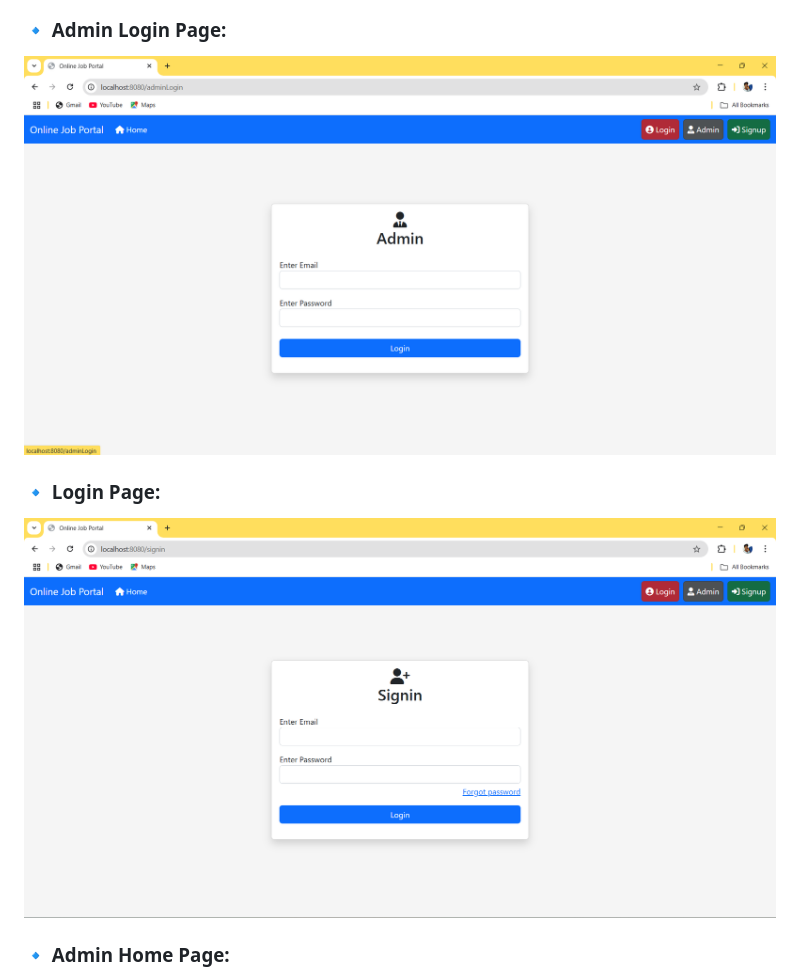
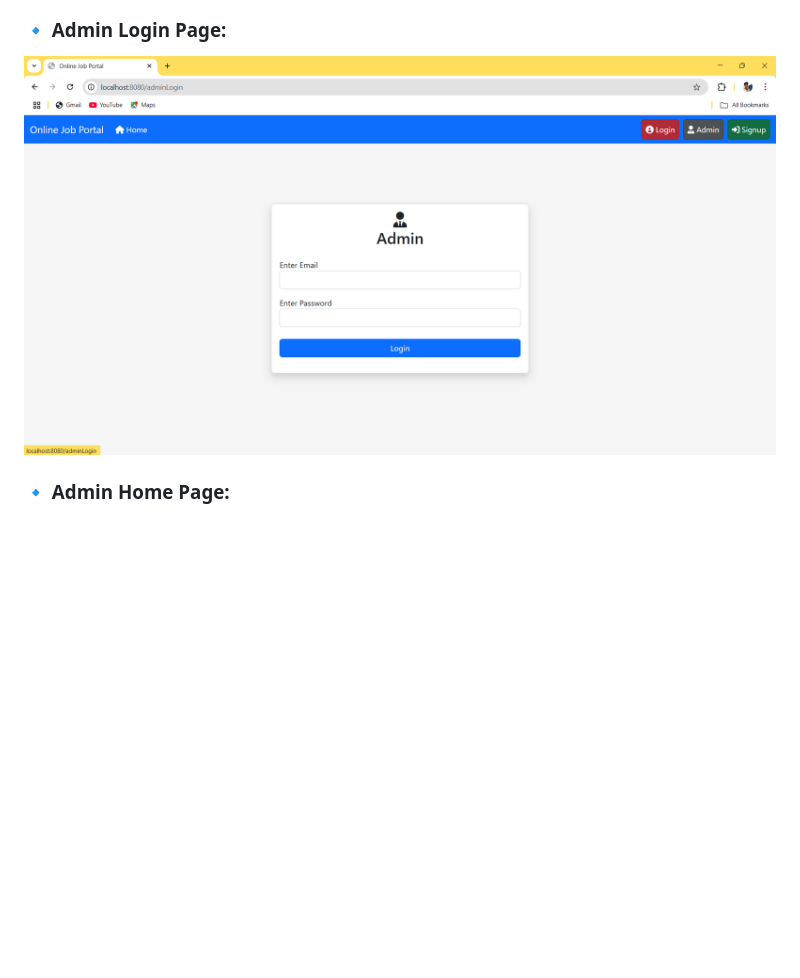
Before and after one commit to surusivaji/OnlineJobPortal, a Markdown page: README.md, the part around one of its changes. Rendered like a GitHub page; blank space fills up the shorter version.

```diff
--- a/README.md
+++ b/README.md
@@ -85,8 +94,5 @@ The project is segregated into **4 layers**:
 
 ### 🔹 Admin Login Page:
-![Job Listings](adminlogin.png)
-
-### 🔹 Login Page:
-![User Profile](login.png)
+![Admin Login](adminlogin.png)
 
 ### 🔹 Admin Home Page:
```
Also changed, not shown: other parts of README.md (+53 -2 lines).
